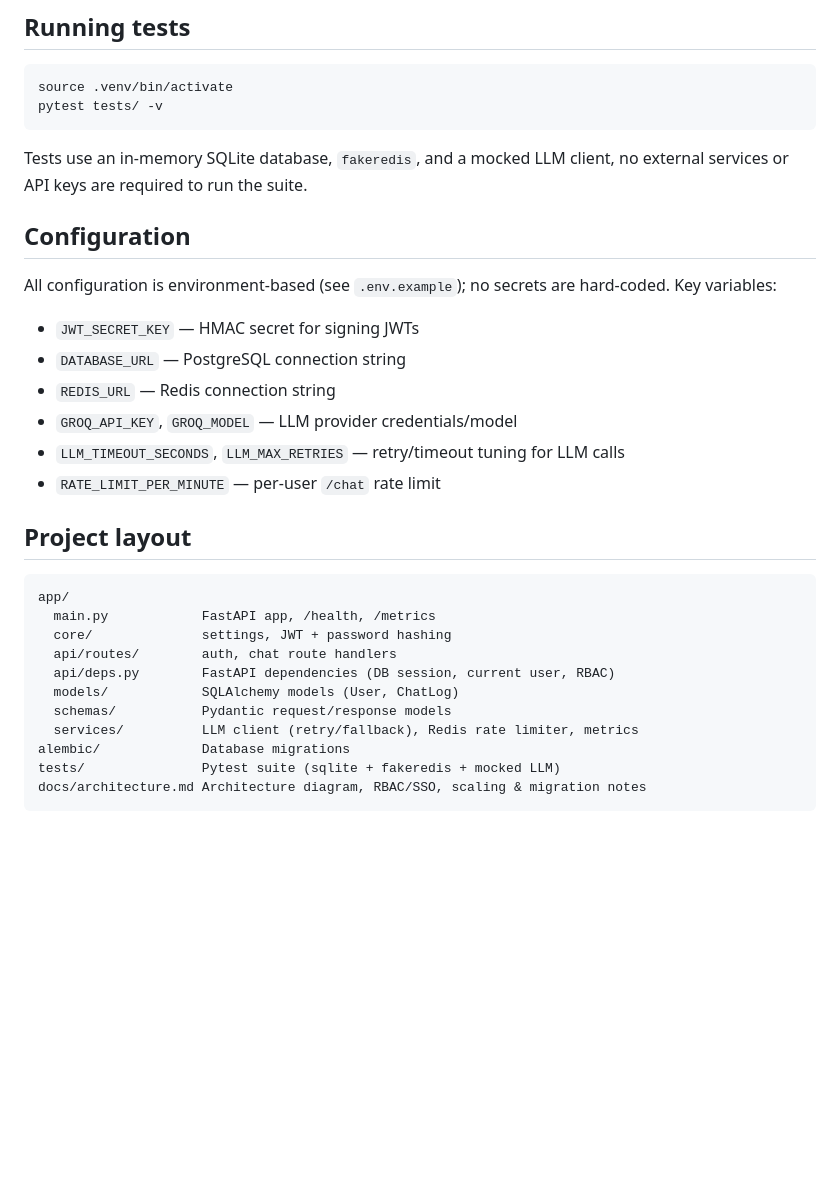
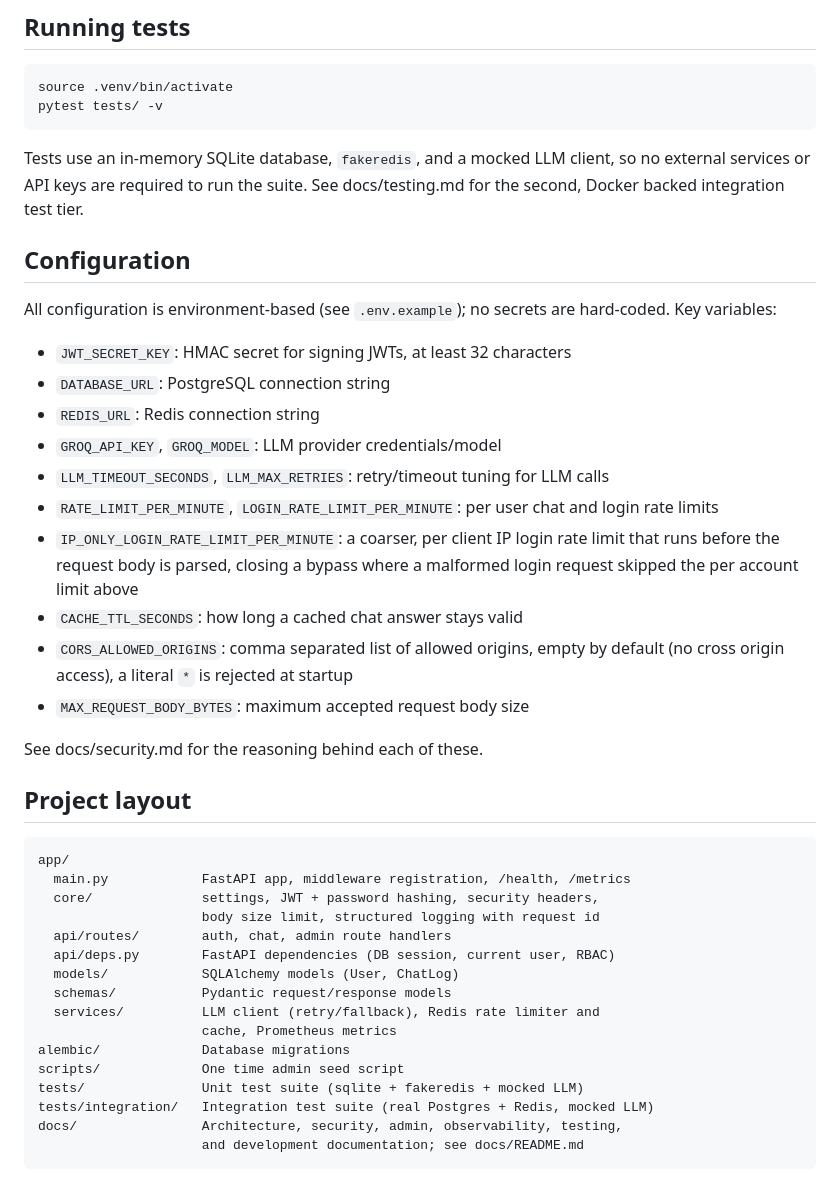
Before and after one commit to kshitij-ka/Infer-AI, a Markdown page: README.md, the part around one of its changes. GitHub-like rendering; blank space fills up the shorter version.

````diff
--- a/README.md
+++ b/README.md
@@ -80,32 +74,47 @@ source .venv/bin/activate
 pytest tests/ -v
 ```
 
-Tests use an in-memory SQLite database, `fakeredis`, and a mocked LLM client, no external services or API keys are required to run the suite.
+Tests use an in-memory SQLite database, `fakeredis`, and a mocked LLM client, so no external services or API keys are required to run the suite. See docs/testing.md for the second, Docker backed integration test tier.
 
 ## Configuration
 
-All configuration is environment-based (see `.env.example`); no secrets are
-hard-coded. Key variables:
+All configuration is environment-based (see `.env.example`); no secrets are hard-coded. Key variables:
 
-- `JWT_SECRET_KEY` — HMAC secret for signing JWTs
-- `DATABASE_URL` — PostgreSQL connection string
-- `REDIS_URL` — Redis connection string
-- `GROQ_API_KEY`, `GROQ_MODEL` — LLM provider credentials/model
-- `LLM_TIMEOUT_SECONDS`, `LLM_MAX_RETRIES` — retry/timeout tuning for LLM calls
-- `RATE_LIMIT_PER_MINUTE` — per-user `/chat` rate limit
+- `JWT_SECRET_KEY`: HMAC secret for signing JWTs, at least 32 characters
+- `DATABASE_URL`: PostgreSQL connection string
+- `REDIS_URL`: Redis connection string
+- `GROQ_API_KEY`, `GROQ_MODEL`: LLM provider credentials/model
+- `LLM_TIMEOUT_SECONDS`, `LLM_MAX_RETRIES`: retry/timeout tuning for LLM calls
+- `RATE_LIMIT_PER_MINUTE`, `LOGIN_RATE_LIMIT_PER_MINUTE`: per user chat and
+  login rate limits
+- `IP_ONLY_LOGIN_RATE_LIMIT_PER_MINUTE`: a coarser, per client IP login
+  rate limit that runs before the request body is parsed, closing a
+  bypass where a malformed login request skipped the per account limit
+  above
+- `CACHE_TTL_SECONDS`: how long a cached chat answer stays valid
+- `CORS_ALLOWED_ORIGINS`: comma separated list of allowed origins, empty by
+  default (no cross origin access), a literal `*` is rejected at startup
+- `MAX_REQUEST_BODY_BYTES`: maximum accepted request body size
+
+See docs/security.md for the reasoning behind each of these.
 
 ## Project layout
 
 ```
 app/
-  main.py            FastAPI app, /health, /metrics
-  core/              settings, JWT + password hashing
-  api/routes/        auth, chat route handlers
+  main.py            FastAPI app, middleware registration, /health, /metrics
+  core/              settings, JWT + password hashing, security headers,
+                     body size limit, structured logging with request id
+  api/routes/        auth, chat, admin route handlers
   api/deps.py        FastAPI dependencies (DB session, current user, RBAC)
   models/            SQLAlchemy models (User, ChatLog)
   schemas/           Pydantic request/response models
-  services/          LLM client (retry/fallback), Redis rate limiter, metrics
+  services/          LLM client (retry/fallback), Redis rate limiter and
+                     cache, Prometheus metrics
 alembic/             Database migrations
-tests/               Pytest suite (sqlite + fakeredis + mocked LLM)
-docs/architecture.md Architecture diagram, RBAC/SSO, scaling & migration notes
+scripts/             One time admin seed script
+tests/               Unit test suite (sqlite + fakeredis + mocked LLM)
+tests/integration/   Integration test suite (real Postgres + Redis, mocked LLM)
+docs/                Architecture, security, admin, observability, testing,
+                     and development documentation; see docs/README.md
 ```
````
Also changed, not shown: other parts of README.md (+22 -28 lines).
